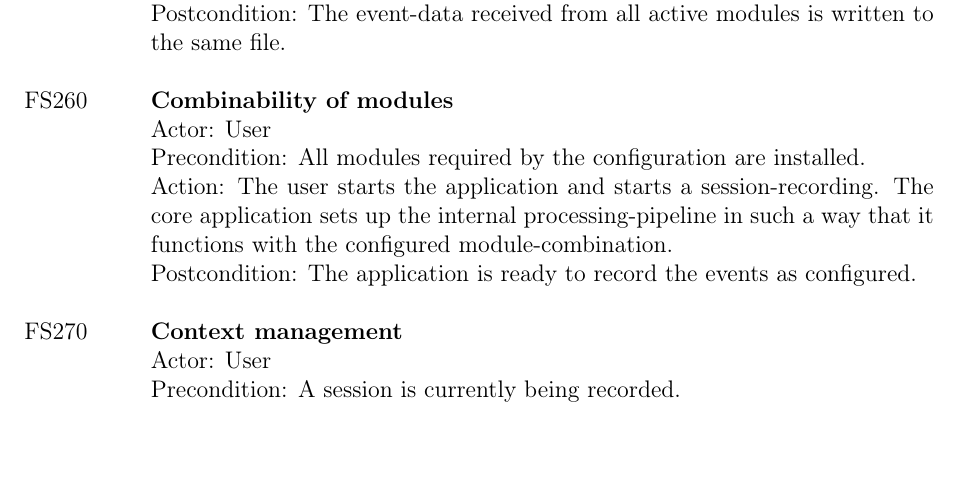
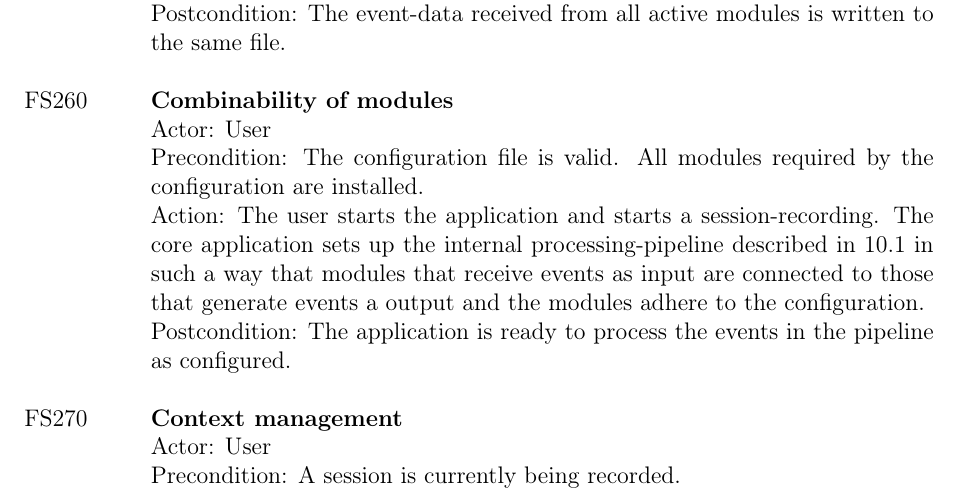
Before and after one commit to insightmind/MORR, a LaTeX thesis (documents/fsd/FunctionalSpecifications.tex, which reads documents/fsd/chapter/func.tex): part of page 13 of 46, cut so that both start at the same text, the shorter picture padded with empty space. Compiled offline with pdfLaTeX.

Commit message:
Attempted to improve combinability specification

```diff
--- a/documents/fsd/chapter/func.tex
+++ b/documents/fsd/chapter/func.tex
@@ -59,7 +59,7 @@ The core application has to cover the following responsibilities:
     \fspec{\hyperref[sec:on-demand-modules]{On-demand module} registration}{\Gls{user}}{\sessionactive}{The \gls{user} starts an application (e.g. a \gls{browser}) which contains an \hyperref[sec:on-demand-modules]{on-demand module}. The \hyperref[sec:on-demand-modules]{on-demand module} notifies the core application about its availability. The core-application reacts by opening a communication port to the \hyperref[sec:on-demand-modules]{on-demand module} to allow for reception of event-data.}{The \hyperref[sec:on-demand-modules]{on-demand module} is ready to send filled-in \glspl{event} to the pipeline.}
     \fspec{\hyperref[sec:on-demand-modules]{On-demand module} initial registration}{\Gls{user}}{\applaunched{} An application containing an \hyperref[sec:on-demand-modules]{On-demand module} is already running.}{The \gls{user} clicks on the button labeled ``Start Recording''. The core application registers the available \hyperref[sec:on-demand-modules]{On-demand module} and reacts by opening a communication port to the \hyperref[sec:on-demand-modules]{on-demand-module} to allow for reception of event-data.}{The \hyperref[sec:on-demand-modules]{on-demand module} is ready to send filled-in \glspl{event} to the pipeline.}
     \fspec{Data consolidation}{\Gls{user}}{\sessionactive}{The \gls{user} triggers an event which is noticed by a \gls{module}. The \gls{module} sends the filled-in event to the core. The core collects events from multiple modules and stores them in the same file as specified in \specref{D10} and \specref{D30}.}{The event-data received from all active \glspl{module} is written to the same file.}
-    \fspec{Combinability of \glspl{module}}{\Gls{user}}{All modules required by the configuration are installed.}{The \gls{user} starts the application and starts a \gls{session}-recording. The core application sets up the internal processing-pipeline in such a way that it functions with the configured module-combination.}{The application is ready to record the \glspl{event} as configured.}
+    \fspec{Combinability of \glspl{module}}{\Gls{user}}{\configvalid{} All modules required by the configuration are installed.}{The \gls{user} starts the application and starts a \gls{session}-recording. The core application sets up the internal processing-pipeline described in \ref{sec:sysarchitecture} in such a way that modules that receive events as input are connected to those that generate events a output and the modules adhere to the configuration.}{The application is ready to process the \glspl{event} in the pipeline as configured.}
     \fspec{Context management}{\Gls{user}}{\sessionactive}{After interacting with an application \textbf{A}, the \gls{user} starts interacting with another application \textbf{B}. The core application registers this change and informs its modules where necessary.}{The core application holds information on the current context and the modules that need to be informed about changes to the context are informed.} %%TODO: specifiy what context is, add to Data section if applicable
 \end{itemize}
 
```
